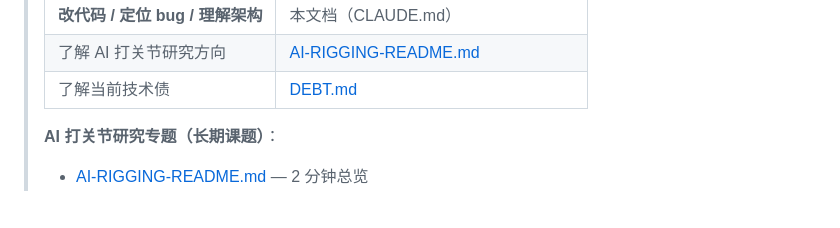
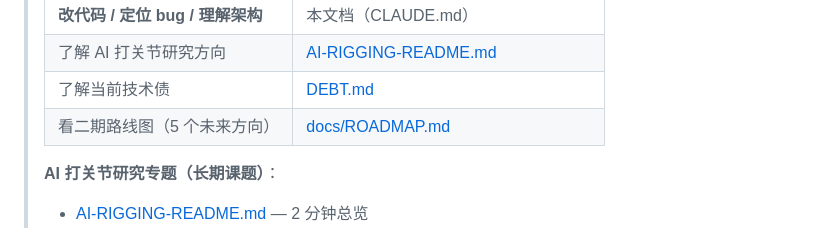
Before and after one commit to Hockwang/MotionForge, a Markdown page: CLAUDE.md, the part around the change. GitHub-like rendering; blank space fills up the shorter version.

```diff
--- a/CLAUDE.md
+++ b/CLAUDE.md
@@ -13,6 +13,7 @@
 > | **改代码 / 定位 bug / 理解架构** | 本文档（CLAUDE.md） |
 > | 了解 AI 打关节研究方向 | [AI-RIGGING-README.md](AI-RIGGING-README.md) |
 > | 了解当前技术债 | [DEBT.md](DEBT.md) |
+> | 看二期路线图（5 个未来方向） | [docs/ROADMAP.md](docs/ROADMAP.md) |
 >
 > **AI 打关节研究专题（长期课题）**：
 > - [AI-RIGGING-README.md](AI-RIGGING-README.md) — 2 分钟总览
```
Also changed, not shown: README.md (+1 -0 lines), docs/ROADMAP.md (added, +188 -0 lines).
